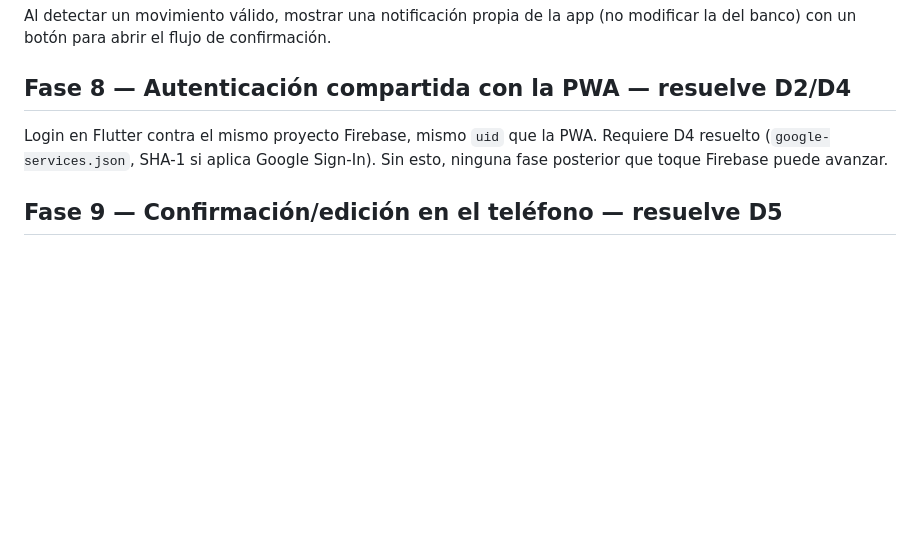
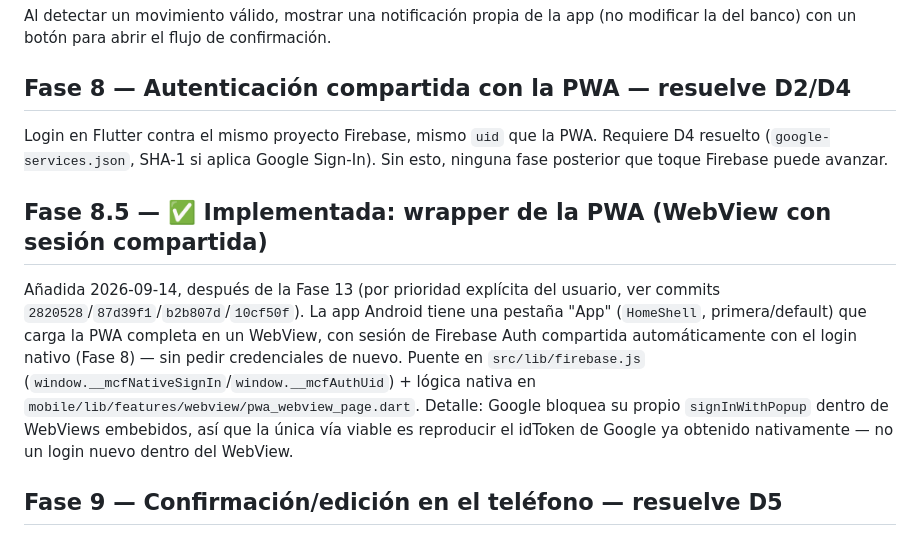
Before and after one commit to Jose2929/MiControlFinanciero, a Markdown page: docs/plan-app-flutter-notificaciones.md, the part around the change. Drawn GitHub-style; blank space fills up the shorter version.

Commit message:
docs: document Fase 8.5 (PWA WebView wrapper) as implemented

```diff
--- a/docs/plan-app-flutter-notificaciones.md
+++ b/docs/plan-app-flutter-notificaciones.md
@@ -404,6 +404,20 @@ Requiere D4 resuelto (`google-services.json`, SHA-1 si aplica Google
 Sign-In). Sin esto, ninguna fase posterior que toque Firebase puede
 avanzar.
 
+## Fase 8.5 — ✅ Implementada: wrapper de la PWA (WebView con sesión compartida)
+
+Añadida 2026-09-14, después de la Fase 13 (por prioridad explícita del
+usuario, ver commits `2820528`/`87d39f1`/`b2b807d`/`10cf50f`). La app
+Android tiene una pestaña "App" (`HomeShell`, primera/default) que carga
+la PWA completa en un WebView, con sesión de Firebase Auth compartida
+automáticamente con el login nativo (Fase 8) — sin pedir credenciales de
+nuevo. Puente en `src/lib/firebase.js`
+(`window.__mcfNativeSignIn`/`window.__mcfAuthUid`) + lógica nativa en
+`mobile/lib/features/webview/pwa_webview_page.dart`. Detalle: Google
+bloquea su propio `signInWithPopup` dentro de WebViews embebidos, así que
+la única vía viable es reproducir el idToken de Google ya obtenido
+nativamente — no un login nuevo dentro del WebView.
+
 ## Fase 9 — Confirmación/edición en el teléfono — resuelve D5
 
 Pantalla de revisión antes de guardar: tipo, monto, comercio/nota, cuenta
```
